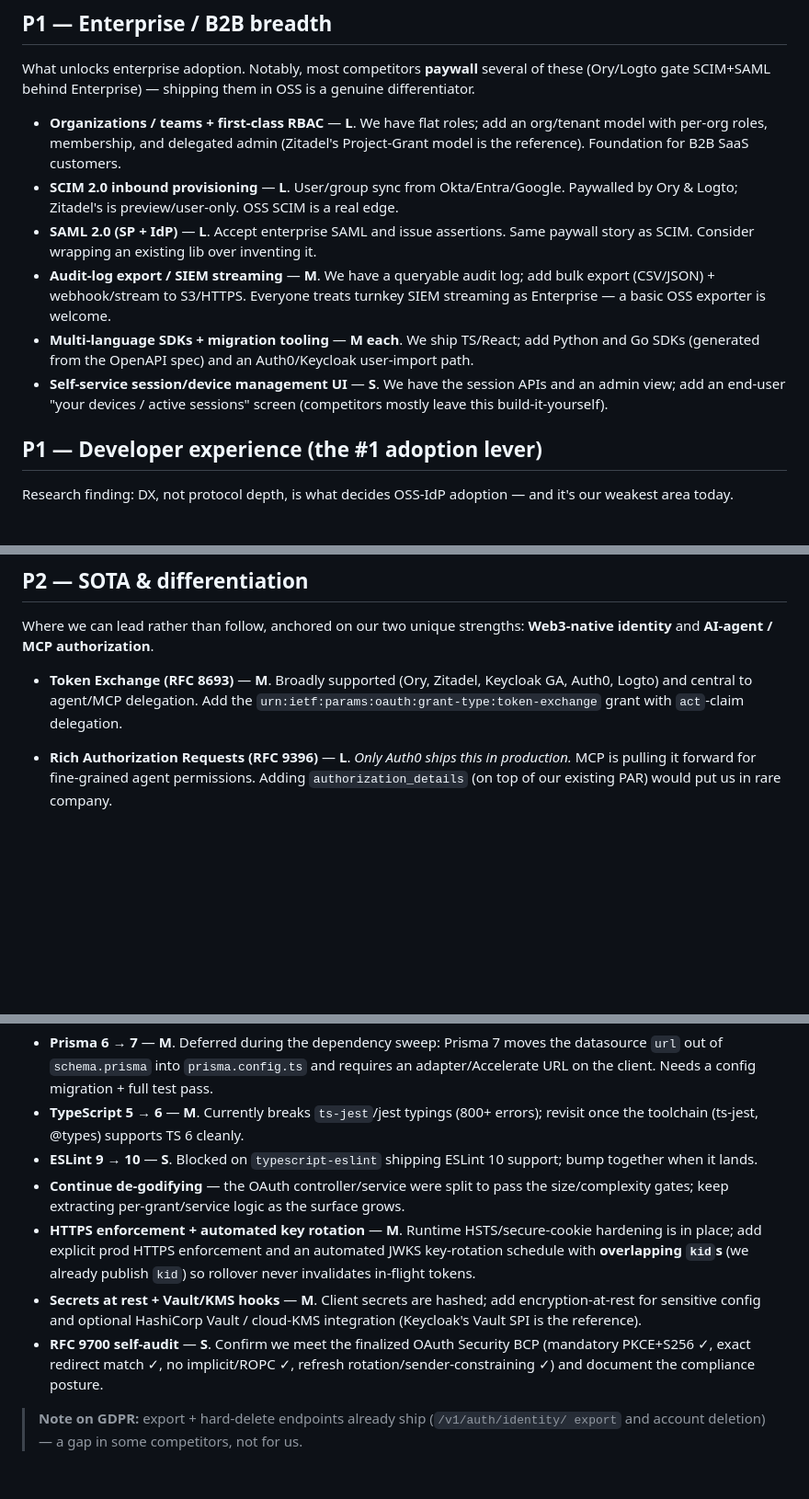
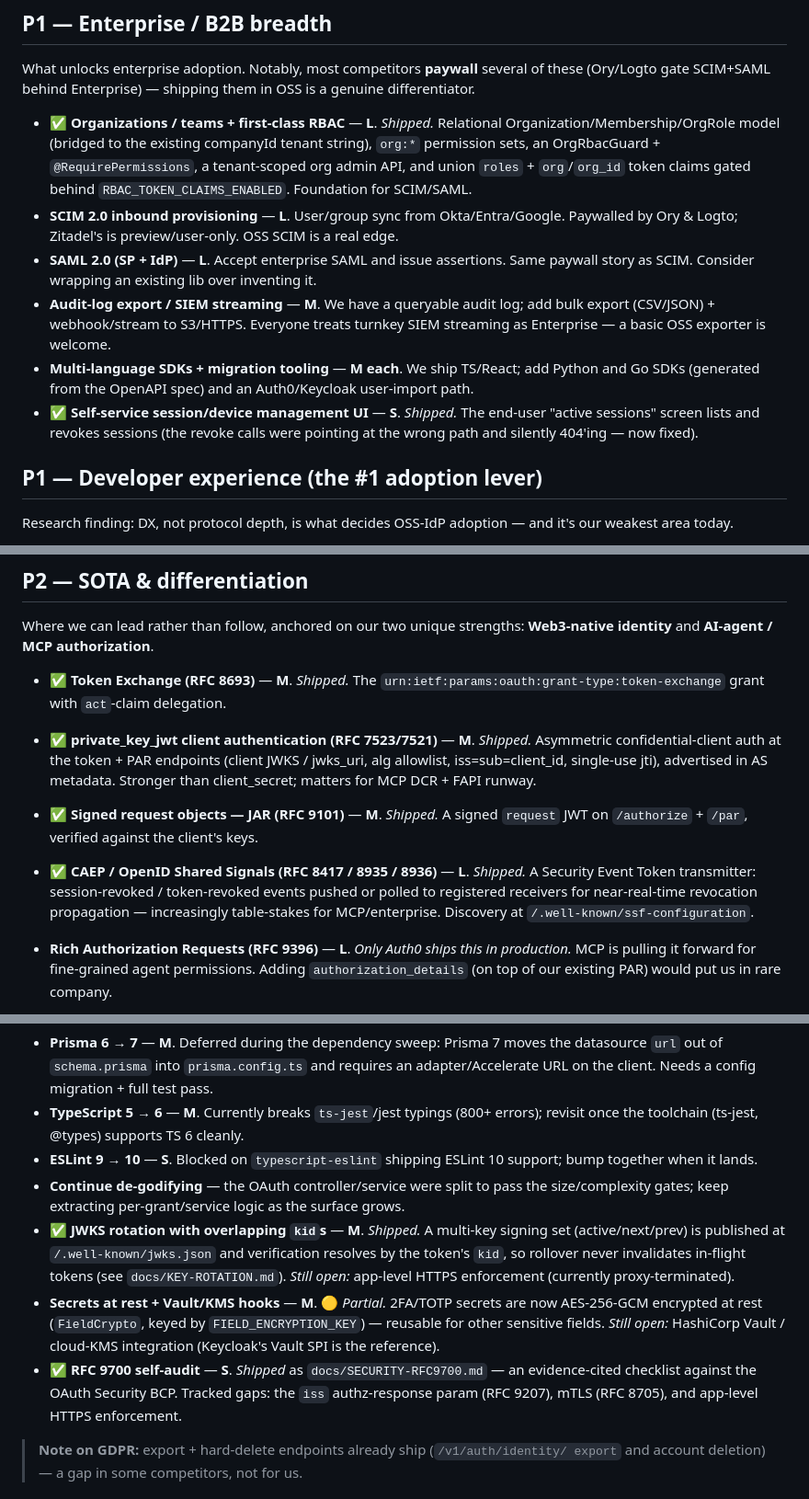
Before and after one commit to inite-ai/inite-auth-service, a Markdown page: ROADMAP.md, 3 parts joined by grey strips. Shown at 92% size. GitHub-like rendering; blank space fills up the shorter version.

```diff
--- a/ROADMAP.md
+++ b/ROADMAP.md
@@ -57,9 +64,11 @@ What unlocks enterprise adoption. Notably, most competitors **paywall** several
 these (Ory/Logto gate SCIM+SAML behind Enterprise) — shipping them in OSS is a
 genuine differentiator.
 
-- **Organizations / teams + first-class RBAC** — **L**. We have flat roles; add an
-  org/tenant model with per-org roles, membership, and delegated admin (Zitadel's
-  Project-Grant model is the reference). Foundation for B2B SaaS customers.
+- ✅ **Organizations / teams + first-class RBAC** — **L**. *Shipped.* Relational
+  Organization/Membership/OrgRole model (bridged to the existing companyId tenant
+  string), `org:*` permission sets, an OrgRbacGuard + `@RequirePermissions`, a
+  tenant-scoped org admin API, and union `roles` + `org`/`org_id` token claims
+  gated behind `RBAC_TOKEN_CLAIMS_ENABLED`. Foundation for SCIM/SAML.
 - **SCIM 2.0 inbound provisioning** — **L**. User/group sync from Okta/Entra/Google.
   Paywalled by Ory & Logto; Zitadel's is preview/user-only. OSS SCIM is a real edge.
 - **SAML 2.0 (SP + IdP)** — **L**. Accept enterprise SAML and issue assertions.
@@ -70,9 +79,9 @@ genuine differentiator.
 - **Multi-language SDKs + migration tooling** — **M each**. We ship TS/React;
   add Python and Go SDKs (generated from the OpenAPI spec) and an Auth0/Keycloak
   user-import path.
-- **Self-service session/device management UI** — **S**. We have the session APIs
-  and an admin view; add an end-user "your devices / active sessions" screen
-  (competitors mostly leave this build-it-yourself).
+- ✅ **Self-service session/device management UI** — **S**. *Shipped.* The
+  end-user "active sessions" screen lists and revokes sessions (the revoke calls
+  were pointing at the wrong path and silently 404'ing — now fixed).
 
 ## P1 — Developer experience (the #1 adoption lever)
 
@@ -99,9 +108,19 @@ it's our weakest area today.
 Where we can lead rather than follow, anchored on our two unique strengths:
 **Web3-native identity** and **AI-agent / MCP authorization**.
 
-- **Token Exchange (RFC 8693)** — **M**. Broadly supported (Ory, Zitadel, Keycloak
-  GA, Auth0, Logto) and central to agent/MCP delegation. Add the
+- ✅ **Token Exchange (RFC 8693)** — **M**. *Shipped.* The
   `urn:ietf:params:oauth:grant-type:token-exchange` grant with `act`-claim delegation.
+- ✅ **private_key_jwt client authentication (RFC 7523/7521)** — **M**. *Shipped.*
+  Asymmetric confidential-client auth at the token + PAR endpoints (client JWKS /
+  jwks_uri, alg allowlist, iss=sub=client_id, single-use jti), advertised in AS
+  metadata. Stronger than client_secret; matters for MCP DCR + FAPI runway.
+- ✅ **Signed request objects — JAR (RFC 9101)** — **M**. *Shipped.* A signed
+  `request` JWT on `/authorize` + `/par`, verified against the client's keys.
+- ✅ **CAEP / OpenID Shared Signals (RFC 8417 / 8935 / 8936)** — **L**. *Shipped.*
+  A Security Event Token transmitter: session-revoked / token-revoked events pushed
+  or polled to registered receivers for near-real-time revocation propagation —
+  increasingly table-stakes for MCP/enterprise. Discovery at
+  `/.well-known/ssf-configuration`.
 - **Rich Authorization Requests (RFC 9396)** — **L**. *Only Auth0 ships this in
   production.* MCP is pulling it forward for fine-grained agent permissions. Adding
   `authorization_details` (on top of our existing PAR) would put us in rare company.
@@ -152,16 +171,18 @@ Where we can lead rather than follow, anchored on our two unique strengths:
   bump together when it lands.
 - **Continue de-godifying** — the OAuth controller/service were split to pass the
   size/complexity gates; keep extracting per-grant/service logic as the surface grows.
-- **HTTPS enforcement + automated key rotation** — **M**. Runtime HSTS/secure-cookie
-  hardening is in place; add explicit prod HTTPS enforcement and an automated JWKS
-  key-rotation schedule with **overlapping `kid`s** (we already publish `kid`) so
-  rollover never invalidates in-flight tokens.
-- **Secrets at rest + Vault/KMS hooks** — **M**. Client secrets are hashed; add
-  encryption-at-rest for sensitive config and optional HashiCorp Vault / cloud-KMS
+- ✅ **JWKS rotation with overlapping `kid`s** — **M**. *Shipped.* A multi-key
+  signing set (active/next/prev) is published at `/.well-known/jwks.json` and
+  verification resolves by the token's `kid`, so rollover never invalidates
+  in-flight tokens (see `docs/KEY-ROTATION.md`). *Still open:* app-level HTTPS
+  enforcement (currently proxy-terminated).
+- **Secrets at rest + Vault/KMS hooks** — **M**. 🟡 *Partial.* 2FA/TOTP secrets are
+  now AES-256-GCM encrypted at rest (`FieldCrypto`, keyed by `FIELD_ENCRYPTION_KEY`)
+  — reusable for other sensitive fields. *Still open:* HashiCorp Vault / cloud-KMS
   integration (Keycloak's Vault SPI is the reference).
-- **RFC 9700 self-audit** — **S**. Confirm we meet the finalized OAuth Security BCP
-  (mandatory PKCE+S256 ✓, exact redirect match ✓, no implicit/ROPC ✓, refresh
-  rotation/sender-constraining ✓) and document the compliance posture.
+- ✅ **RFC 9700 self-audit** — **S**. *Shipped* as `docs/SECURITY-RFC9700.md` — an
+  evidence-cited checklist against the OAuth Security BCP. Tracked gaps: the `iss`
+  authz-response param (RFC 9207), mTLS (RFC 8705), and app-level HTTPS enforcement.
 
 > **Note on GDPR:** export + hard-delete endpoints already ship (`/v1/auth/identity/
 > export` and account deletion) — a gap in some competitors, not for us.
```
Also changed, not shown: other parts of ROADMAP.md (+8 -1 lines), README.md (+18 -7 lines).
